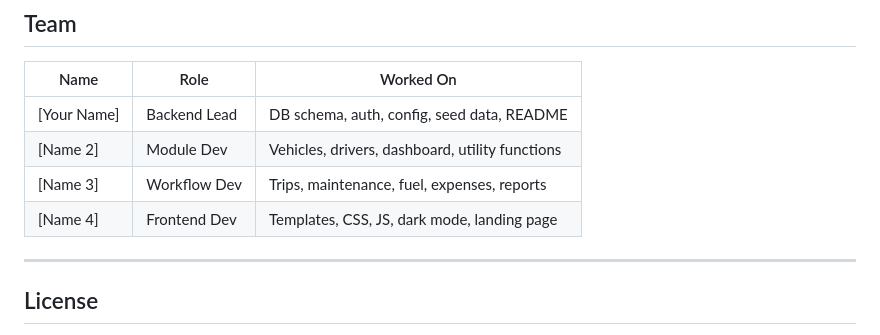
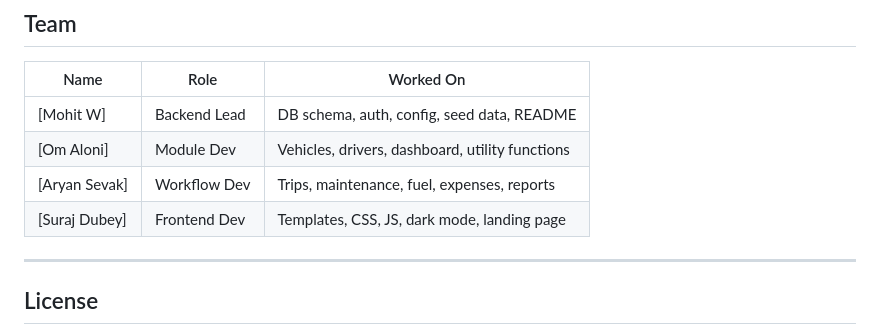
Before and after one commit to OM-ALONI/TransitOps, a Markdown page: README.md, the part around the change. GitHub-like rendering.

```diff
--- a/README.md
+++ b/README.md
@@ -204,10 +204,10 @@ transitops/
 
 | Name | Role | Worked On |
 |------|------|-----------|
-| [Your Name] | Backend Lead | DB schema, auth, config, seed data, README |
-| [Name 2] | Module Dev | Vehicles, drivers, dashboard, utility functions |
-| [Name 3] | Workflow Dev | Trips, maintenance, fuel, expenses, reports |
-| [Name 4] | Frontend Dev | Templates, CSS, JS, dark mode, landing page |
+| [Mohit W] | Backend Lead | DB schema, auth, config, seed data, README |
+| [Om Aloni] | Module Dev | Vehicles, drivers, dashboard, utility functions |
+| [Aryan Sevak] | Workflow Dev | Trips, maintenance, fuel, expenses, reports |
+| [Suraj Dubey] | Frontend Dev | Templates, CSS, JS, dark mode, landing page |
 
 ---
 
```
